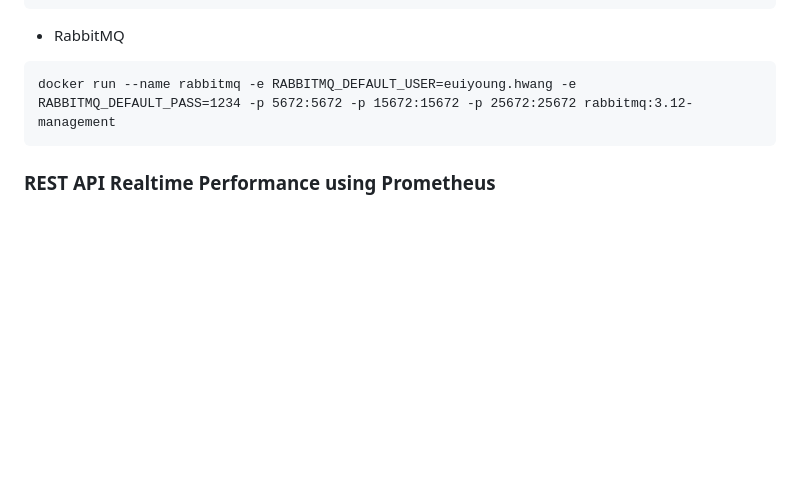
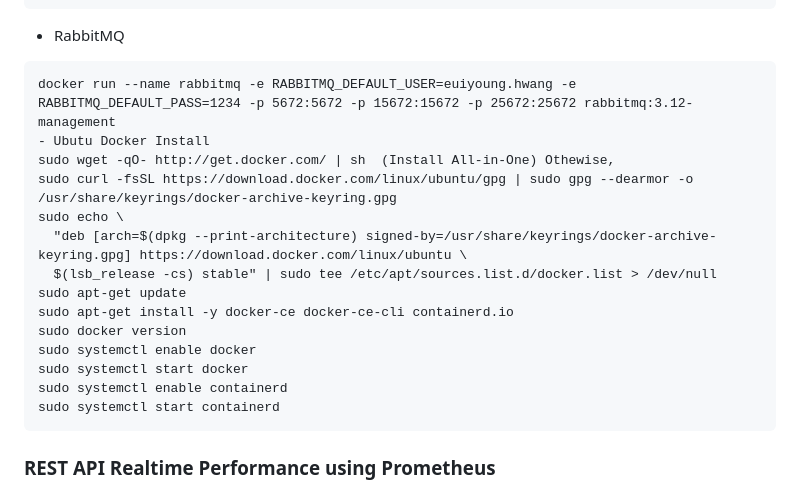
Before and after one commit to euiyounghwang/python-fastapi-vector-search, a Markdown page: README.md, the part around the change. GitHub-like rendering; blank space fills up the shorter version.

Commit message:
Update docker-compose && README.md

````diff
--- a/README.md
+++ b/README.md
@@ -19,6 +19,19 @@ docker run --name es8-run --network bridge -p 9209:9200 -p 9114:9114 -p 9309:930
 - RabbitMQ
 ```
 docker run --name rabbitmq -e RABBITMQ_DEFAULT_USER=euiyoung.hwang -e RABBITMQ_DEFAULT_PASS=1234 -p 5672:5672 -p 15672:15672 -p 25672:25672 rabbitmq:3.12-management
+- Ubutu Docker Install
+sudo wget -qO- http://get.docker.com/ | sh  (Install All-in-One) Othewise,
+sudo curl -fsSL https://download.docker.com/linux/ubuntu/gpg | sudo gpg --dearmor -o /usr/share/keyrings/docker-archive-keyring.gpg
+sudo echo \
+  "deb [arch=$(dpkg --print-architecture) signed-by=/usr/share/keyrings/docker-archive-keyring.gpg] https://download.docker.com/linux/ubuntu \
+  $(lsb_release -cs) stable" | sudo tee /etc/apt/sources.list.d/docker.list > /dev/null
+sudo apt-get update
+sudo apt-get install -y docker-ce docker-ce-cli containerd.io
+sudo docker version
+sudo systemctl enable docker
+sudo systemctl start docker
+sudo systemctl enable containerd
+sudo systemctl start containerd
 ```
 
 ### REST API Realtime Performance using Prometheus
````
